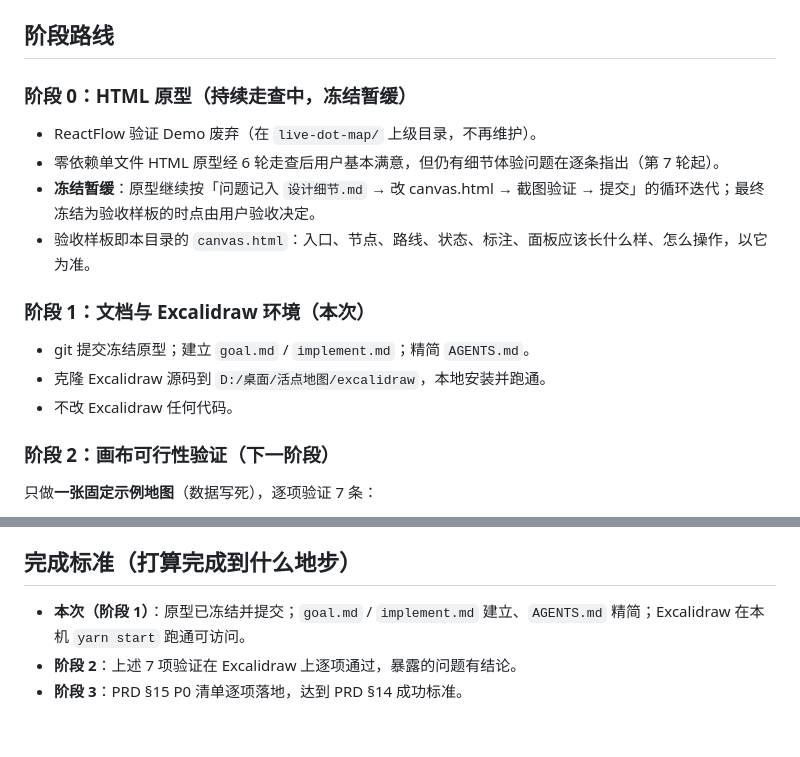
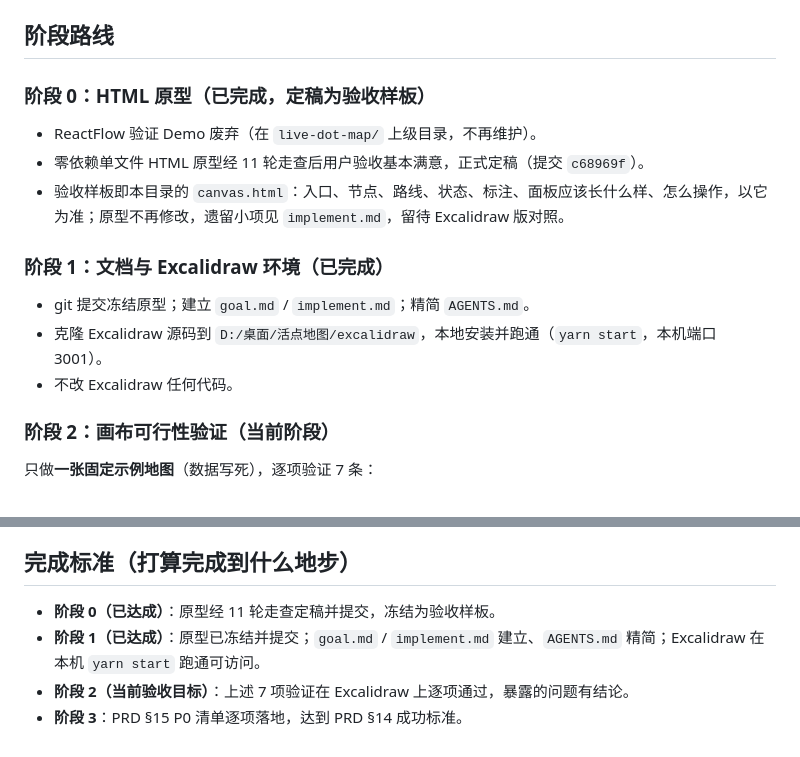
Before and after one commit to hhh-dahah/live-dot-map, a Markdown page: goal.md, 2 parts joined by grey strips. GitHub-like rendering.

```diff
--- a/goal.md
+++ b/goal.md
@@ -9,20 +9,19 @@
 
 ## 阶段路线
 
-### 阶段 0：HTML 原型（持续走查中，冻结暂缓）
+### 阶段 0：HTML 原型（已完成，定稿为验收样板）
 
 - ReactFlow 验证 Demo 废弃（在 `live-dot-map/` 上级目录，不再维护）。
-- 零依赖单文件 HTML 原型经 6 轮走查后用户基本满意，但仍有细节体验问题在逐条指出（第 7 轮起）。
-- **冻结暂缓**：原型继续按「问题记入 `设计细节.md` → 改 canvas.html → 截图验证 → 提交」的循环迭代；最终冻结为验收样板的时点由用户验收决定。
-- 验收样板即本目录的 `canvas.html`：入口、节点、路线、状态、标注、面板应该长什么样、怎么操作，以它为准。
+- 零依赖单文件 HTML 原型经 11 轮走查后用户验收基本满意，正式定稿（提交 `c68969f`）。
+- 验收样板即本目录的 `canvas.html`：入口、节点、路线、状态、标注、面板应该长什么样、怎么操作，以它为准；原型不再修改，遗留小项见 `implement.md`，留待 Excalidraw 版对照。
 
-### 阶段 1：文档与 Excalidraw 环境（本次）
+### 阶段 1：文档与 Excalidraw 环境（已完成）
 
 - git 提交冻结原型；建立 `goal.md` / `implement.md`；精简 `AGENTS.md`。
-- 克隆 Excalidraw 源码到 `D:/桌面/活点地图/excalidraw`，本地安装并跑通。
+- 克隆 Excalidraw 源码到 `D:/桌面/活点地图/excalidraw`，本地安装并跑通（`yarn start`，本机端口 3001）。
 - 不改 Excalidraw 任何代码。
 
-### 阶段 2：画布可行性验证（下一阶段）
+### 阶段 2：画布可行性验证（当前阶段）
 
 只做**一张固定示例地图**（数据写死），逐项验证 7 条：
 
@@ -67,6 +66,7 @@
 
 ## 完成标准（打算完成到什么地步）
 
-- **本次（阶段 1）**：原型已冻结并提交；`goal.md` / `implement.md` 建立、`AGENTS.md` 精简；Excalidraw 在本机 `yarn start` 跑通可访问。
-- **阶段 2**：上述 7 项验证在 Excalidraw 上逐项通过，暴露的问题有结论。
+- **阶段 0（已达成）**：原型经 11 轮走查定稿并提交，冻结为验收样板。
+- **阶段 1（已达成）**：原型已冻结并提交；`goal.md` / `implement.md` 建立、`AGENTS.md` 精简；Excalidraw 在本机 `yarn start` 跑通可访问。
+- **阶段 2（当前验收目标）**：上述 7 项验证在 Excalidraw 上逐项通过，暴露的问题有结论。
 - **阶段 3**：PRD §15 P0 清单逐项落地，达到 PRD §14 成功标准。
```
Also changed, not shown: AGENTS.md (+1 -1 lines), implement.md (+3 -1 lines).
